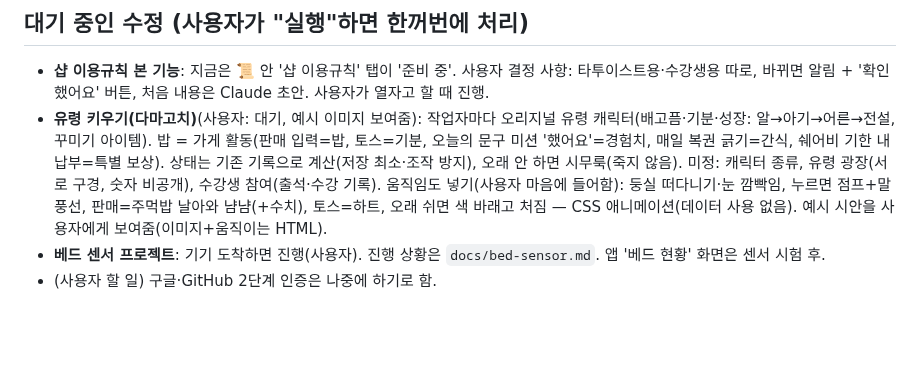
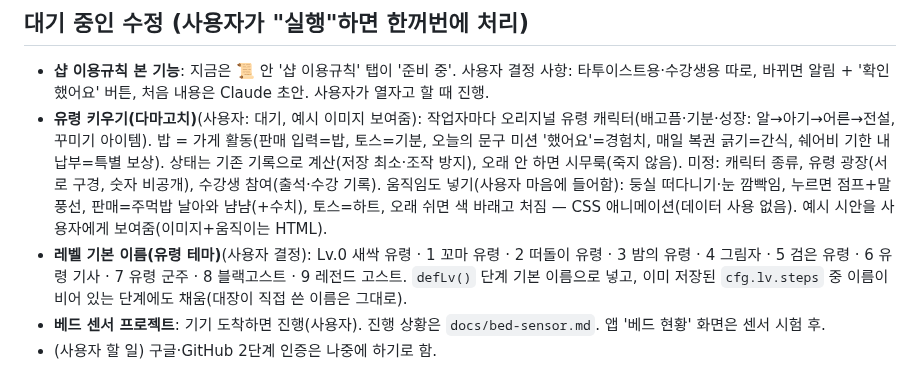
Before and after one commit to blackghosttattoo/sales-app, a Markdown page: CLAUDE.md, the part around the change. Drawn GitHub-style; blank space fills up the shorter version.

Commit message:
대기 목록: 레벨 기본 이름(유령 테마)
Co-Authored-By: Claude Opus 5.5 <noreply@anthropic.com>
Claude-Session: https://claude.ai/code/session_01GtZ9Wd3Yg5kPBLXsnexmAe

```diff
--- a/CLAUDE.md
+++ b/CLAUDE.md
@@ -125,6 +125,7 @@
 ## 대기 중인 수정 (사용자가 "실행"하면 한꺼번에 처리)
 - **샵 이용규칙 본 기능**: 지금은 📜 안 '샵 이용규칙' 탭이 '준비 중'. 사용자 결정 사항: 타투이스트용·수강생용 따로, 바뀌면 알림 + '확인했어요' 버튼, 처음 내용은 Claude 초안. 사용자가 열자고 할 때 진행.
 - **유령 키우기(다마고치)**(사용자: 대기, 예시 이미지 보여줌): 작업자마다 오리지널 유령 캐릭터(배고픔·기분·성장: 알→아기→어른→전설, 꾸미기 아이템). 밥 = 가게 활동(판매 입력=밥, 토스=기분, 오늘의 문구 미션 '했어요'=경험치, 매일 복권 긁기=간식, 쉐어비 기한 내 납부=특별 보상). 상태는 기존 기록으로 계산(저장 최소·조작 방지), 오래 안 하면 시무룩(죽지 않음). 미정: 캐릭터 종류, 유령 광장(서로 구경, 숫자 비공개), 수강생 참여(출석·수강 기록). 움직임도 넣기(사용자 마음에 들어함): 둥실 떠다니기·눈 깜빡임, 누르면 점프+말풍선, 판매=주먹밥 날아와 냠냠(+수치), 토스=하트, 오래 쉬면 색 바래고 처짐 — CSS 애니메이션(데이터 사용 없음). 예시 시안을 사용자에게 보여줌(이미지+움직이는 HTML).
+- **레벨 기본 이름(유령 테마)**(사용자 결정): Lv.0 새싹 유령 · 1 꼬마 유령 · 2 떠돌이 유령 · 3 밤의 유령 · 4 그림자 · 5 검은 유령 · 6 유령 기사 · 7 유령 군주 · 8 블랙고스트 · 9 레전드 고스트. `defLv()` 단계 기본 이름으로 넣고, 이미 저장된 `cfg.lv.steps` 중 이름이 비어 있는 단계에도 채움(대장이 직접 쓴 이름은 그대로).
 - **베드 센서 프로젝트**: 기기 도착하면 진행(사용자). 진행 상황은 `docs/bed-sensor.md`. 앱 '베드 현황' 화면은 센서 시험 후.
 - (사용자 할 일) 구글·GitHub 2단계 인증은 나중에 하기로 함.
 
```
